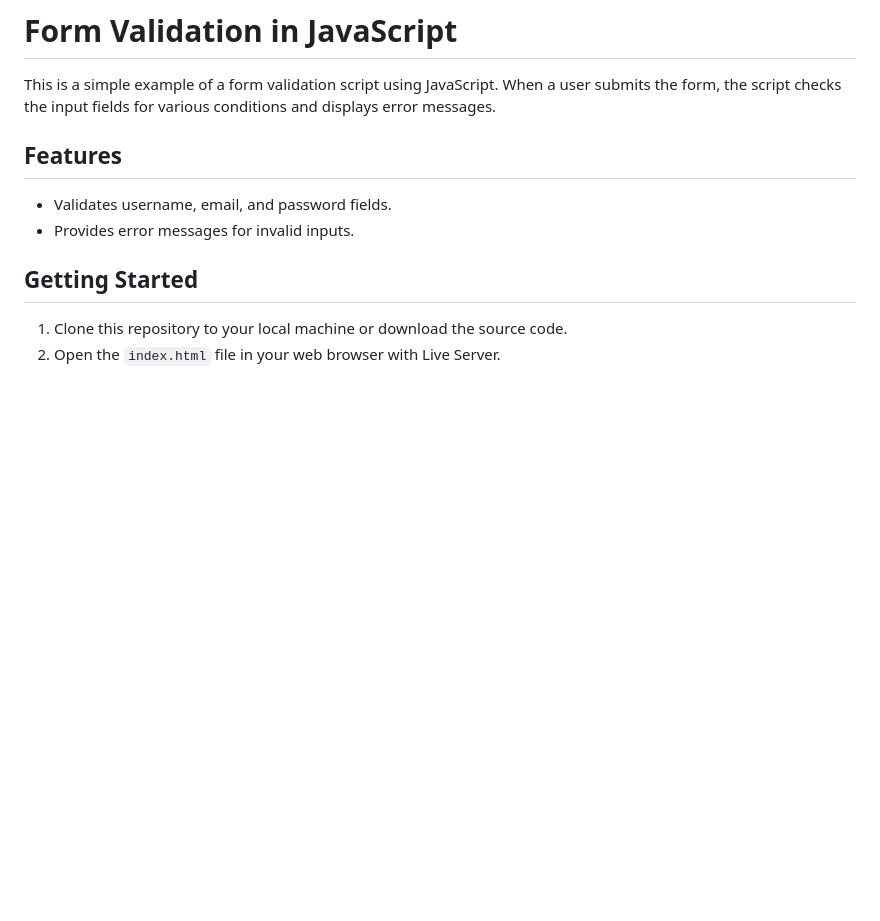
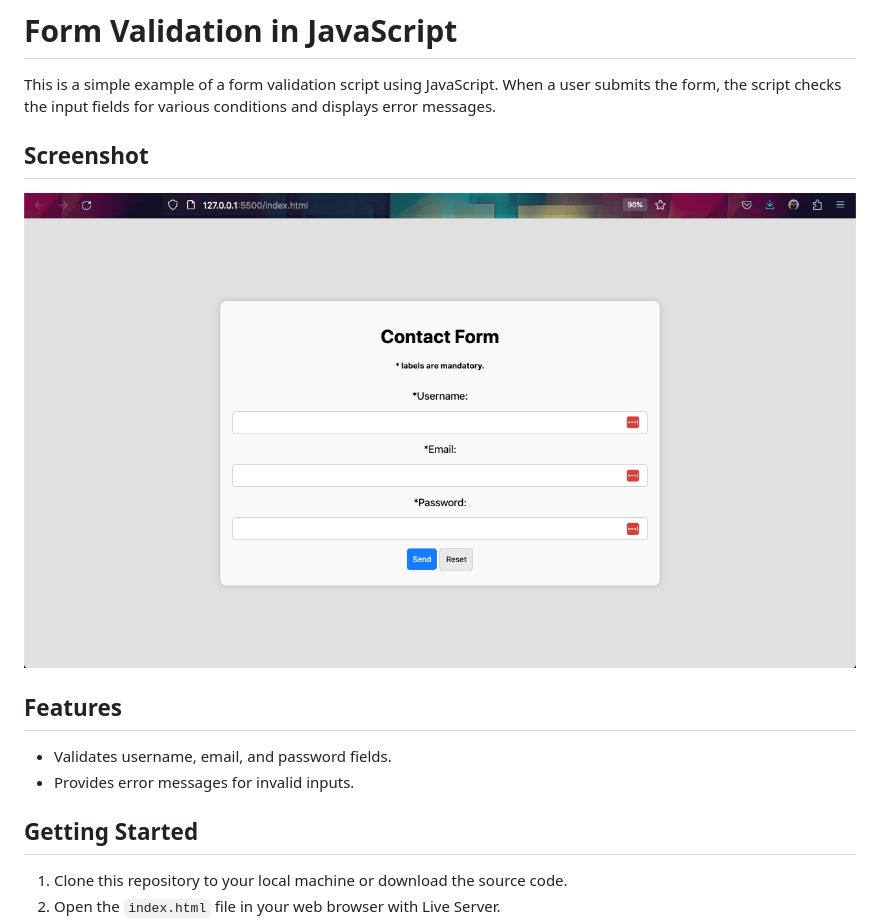
Before and after one commit to jousemarquez/FormValidation, a Markdown page: README.md, the part around the change. Drawn GitHub-style; pictures changed too: screenshot.png (added); blank space fills up the shorter version.

Commit message:
Screenshot added

```diff
--- a/README.md
+++ b/README.md
@@ -1,6 +1,10 @@
 # Form Validation in JavaScript
 
 This is a simple example of a form validation script using JavaScript. When a user submits the form, the script checks the input fields for various conditions and displays error messages.
+
+## Screenshot
+
+![Screenshot](screenshot.png)
 
 ## Features
 
```
